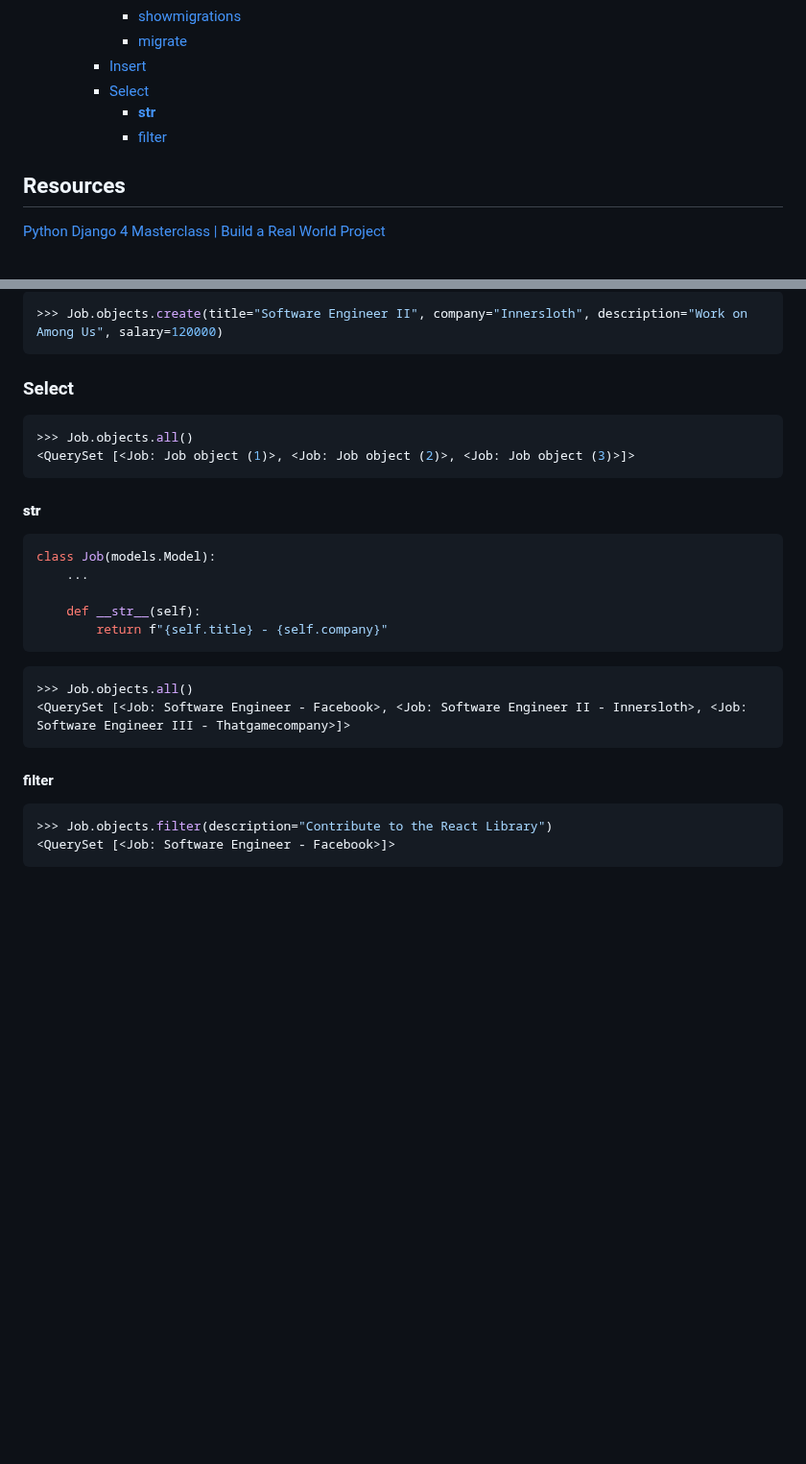
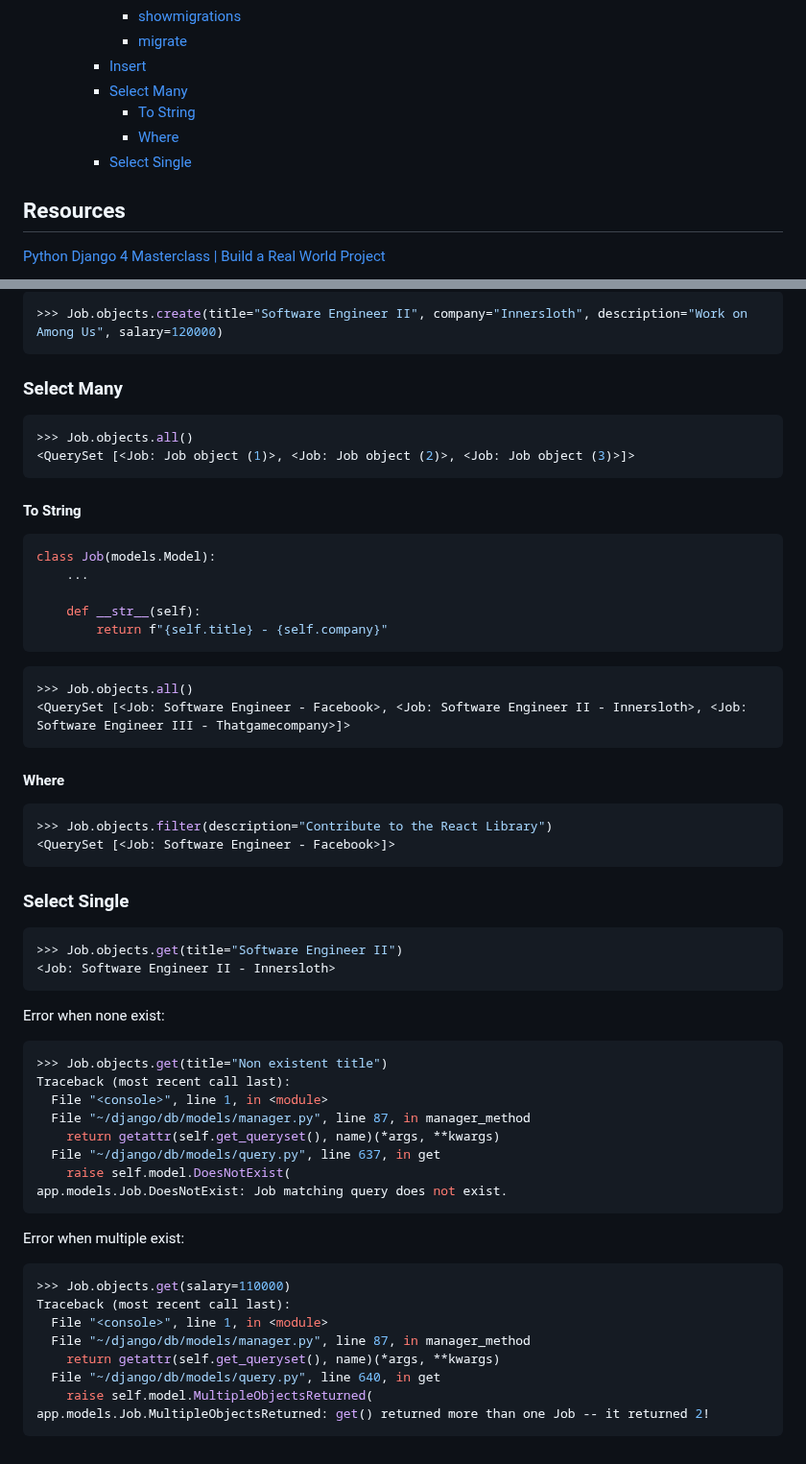
Before and after one commit to z4gon/jobapp_django, a Markdown page: README.md, 2 parts joined by grey strips. Shown at 96% size. GitHub-like rendering; blank space fills up the shorter version.

Commit message:
select single

````diff
--- a/README.md
+++ b/README.md
@@ -29,9 +29,10 @@ A Jobs Postings Portal built with Django 4
       - [showmigrations](#showmigrations)
       - [migrate](#migrate)
     - [Insert](#insert)
-    - [Select](#select)
-      - [__str__](#str)
-      - [filter](#filter)
+    - [Select Many](#select-many)
+      - [To String](#to-string)
+      - [Where](#where)
+    - [Select Single](#select-single)
 
 ## Resources
 [Python Django 4 Masterclass | Build a Real World Project](https://www.udemy.com/course/python-django-masterclass)
@@ -381,13 +382,13 @@ python manage.py shell
 >>> Job.objects.create(title="Software Engineer II", company="Innersloth", description="Work on Among Us", salary=120000)
 ```
 
-### Select
+### Select Many
 ```sh
 >>> Job.objects.all()
 <QuerySet [<Job: Job object (1)>, <Job: Job object (2)>, <Job: Job object (3)>]>
 ```
 
-#### __str__
+#### To String
 ```py
 class Job(models.Model):
     ...
@@ -400,8 +401,36 @@ class Job(models.Model):
 <QuerySet [<Job: Software Engineer - Facebook>, <Job: Software Engineer II - Innersloth>, <Job: Software Engineer III - Thatgamecompany>]>
 ```
 
-#### filter
+#### Where
 ```sh
 >>> Job.objects.filter(description="Contribute to the React Library")
 <QuerySet [<Job: Software Engineer - Facebook>]>
 ```
+
+### Select Single
+```sh
+>>> Job.objects.get(title="Software Engineer II")
+<Job: Software Engineer II - Innersloth>
+```
+Error when none exist:
+```sh
+>>> Job.objects.get(title="Non existent title")
+Traceback (most recent call last):
+  File "<console>", line 1, in <module>
+  File "~/django/db/models/manager.py", line 87, in manager_method
+    return getattr(self.get_queryset(), name)(*args, **kwargs)
+  File "~/django/db/models/query.py", line 637, in get
+    raise self.model.DoesNotExist(
+app.models.Job.DoesNotExist: Job matching query does not exist.
+```
+Error when multiple exist:
+```sh
+>>> Job.objects.get(salary=110000)
+Traceback (most recent call last):
+  File "<console>", line 1, in <module>
+  File "~/django/db/models/manager.py", line 87, in manager_method
+    return getattr(self.get_queryset(), name)(*args, **kwargs)
+  File "~/django/db/models/query.py", line 640, in get
+    raise self.model.MultipleObjectsReturned(
+app.models.Job.MultipleObjectsReturned: get() returned more than one Job -- it returned 2!
+```
````
